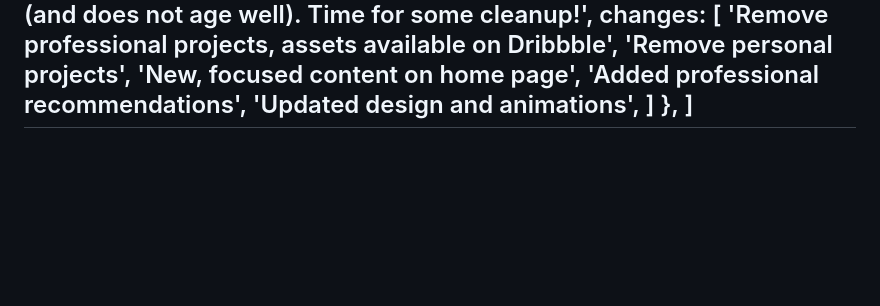
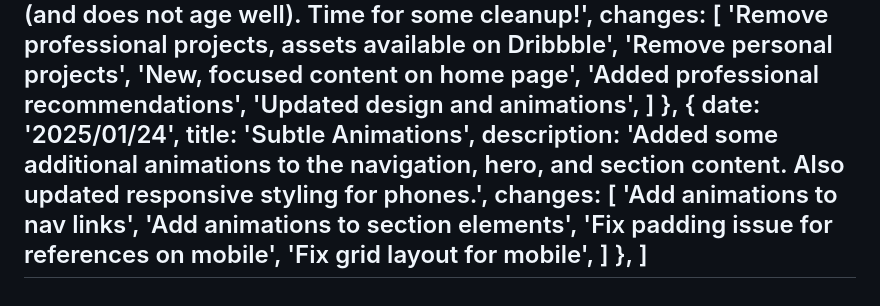
Before and after one commit to brendanbax/portfolio, a Markdown page: src/pages/changelog.md, the part around the change. Rendered like a GitHub page; blank space fills up the shorter version.

Commit message:
update changelog

```diff
--- a/src/pages/changelog.md
+++ b/src/pages/changelog.md
@@ -158,5 +158,16 @@ changelog: [
 			'Updated design and animations',
 		]
 	},
+	{
+		date: '2025/01/24',
+		title: 'Subtle Animations',
+		description: 'Added some additional animations to the navigation, hero, and section content. Also updated responsive styling for phones.',
+		changes: [
+			'Add animations to nav links',
+			'Add animations to section elements',
+			'Fix padding issue for references on mobile',
+			'Fix grid layout for mobile',
+		]
+	},
 ]
 ---
```
